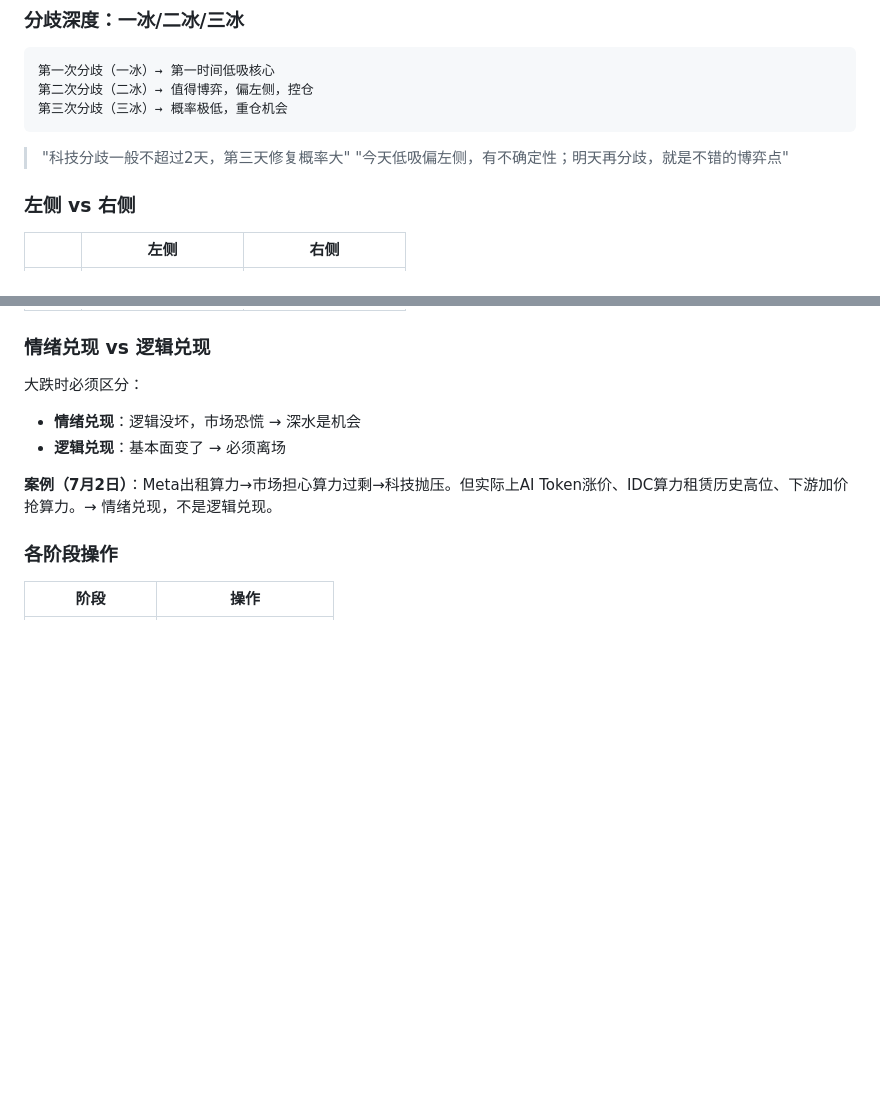
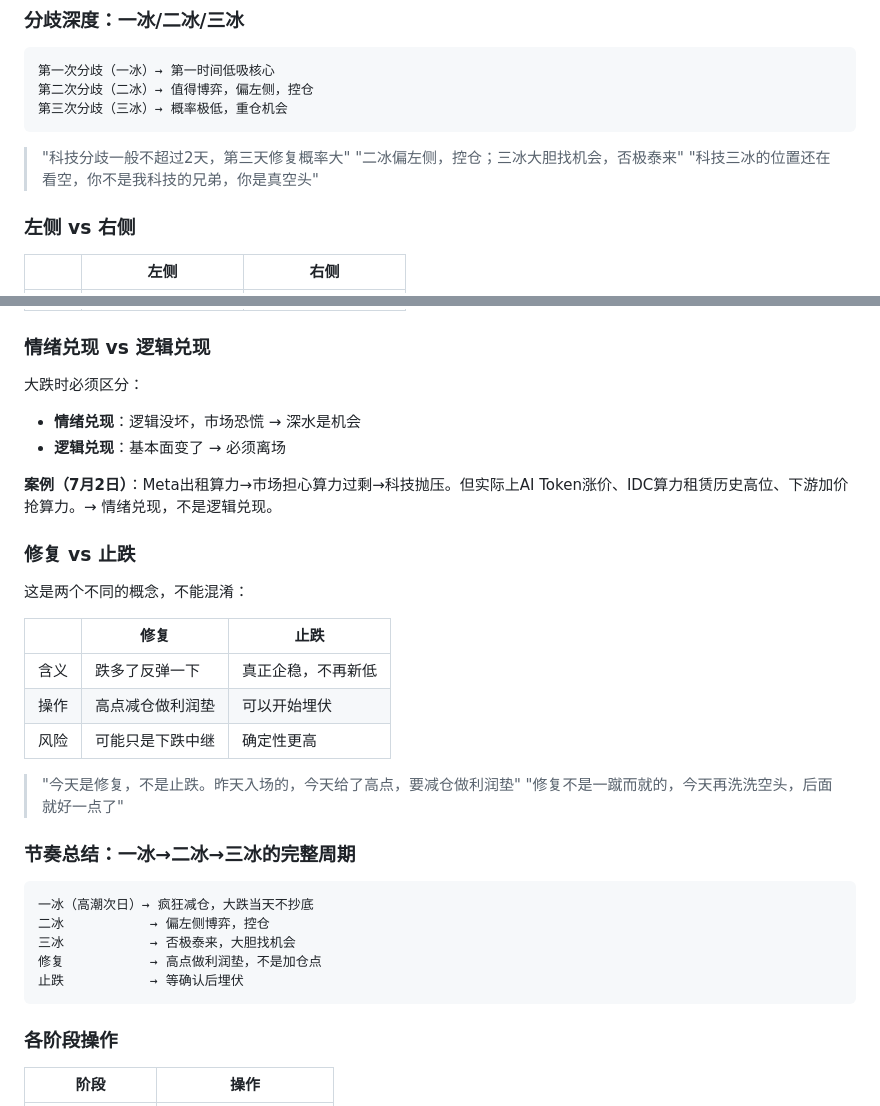
Before and after one commit to 3369499641-png/learning-journal, a Markdown page: 02_专题学习/投资/01_看盘框架.md, 2 parts joined by grey strips. Rendered like a GitHub page; blank space fills up the shorter version.

Commit message:
feat: 7/3 三冰日更新

````diff
--- a/02_专题学习/投资/01_看盘框架.md
+++ b/02_专题学习/投资/01_看盘框架.md
@@ -103,7 +103,8 @@
 ```
 
 > "科技分歧一般不超过2天，第三天修复概率大"
-> "今天低吸偏左侧，有不确定性；明天再分歧，就是不错的博弈点"
+> "二冰偏左侧，控仓；三冰大胆找机会，否极泰来"
+> "科技三冰的位置还在看空，你不是我科技的兄弟，你是真空头"
 
 ### 左侧 vs 右侧
 
@@ -120,6 +121,29 @@
 - **逻辑兑现**：基本面变了 → 必须离场
 
 **案例（7月2日）**：Meta出租算力→市场担心算力过剩→科技抛压。但实际上AI Token涨价、IDC算力租赁历史高位、下游加价抢算力。→ 情绪兑现，不是逻辑兑现。
+
+### 修复 vs 止跌
+
+这是两个不同的概念，不能混淆：
+
+| | 修复 | 止跌 |
+|------|------|------|
+| 含义 | 跌多了反弹一下 | 真正企稳，不再新低 |
+| 操作 | 高点减仓做利润垫 | 可以开始埋伏 |
+| 风险 | 可能只是下跌中继 | 确定性更高 |
+
+> "今天是修复，不是止跌。昨天入场的，今天给了高点，要减仓做利润垫"
+> "修复不是一蹴而就的，今天再洗洗空头，后面就好一点了"
+
+### 节奏总结：一冰→二冰→三冰的完整周期
+
+```
+一冰（高潮次日）→ 疯狂减仓，大跌当天不抄底
+二冰           → 偏左侧博弈，控仓
+三冰           → 否极泰来，大胆找机会
+修复           → 高点做利润垫，不是加仓点
+止跌           → 等确认后埋伏
+```
 
 ### 各阶段操作
 | 阶段 | 操作 |
````
